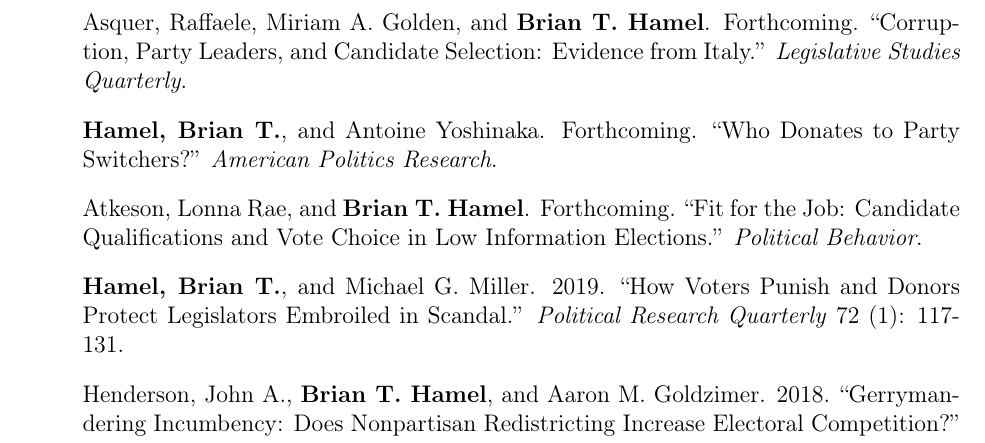
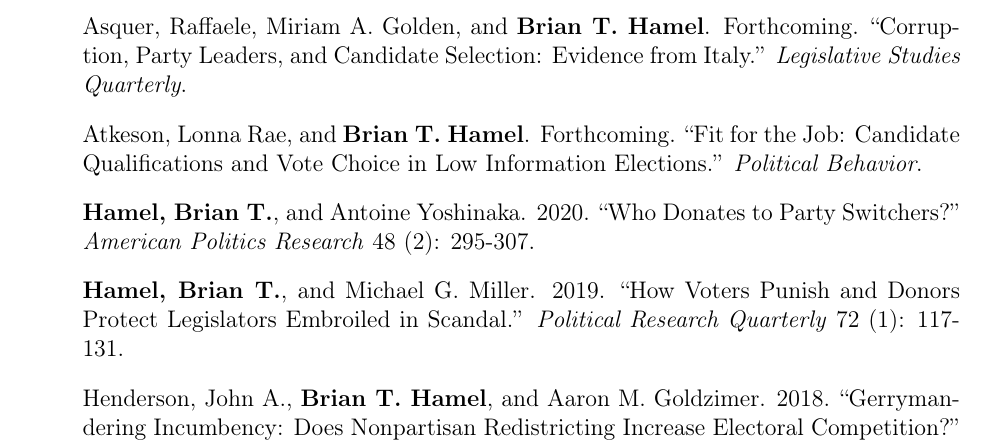
Before and after one commit to hamelbrian/hamelbrian.github.io, a LaTeX CV (files/hamel_cv.tex): part of page 1 of 4, cut so that both start at the same text. Compiled offline with pdfLaTeX.

Commit message:
Update CV

```diff
--- a/files/hamel_cv.tex
+++ b/files/hamel_cv.tex
@@ -123,9 +123,9 @@
 
 	\item[] Asquer, Raffaele, Miriam A. Golden, and \textbf{Brian T. Hamel}. Forthcoming. ``Corruption, Party Leaders, and Candidate Selection: Evidence from Italy.'' \textit{Legislative Studies Quarterly}.
 
-	\item[] \textbf{Hamel, Brian T.}, and Antoine Yoshinaka. Forthcoming. ``Who Donates to Party Switchers?'' \textit{American Politics Research}.
+	\item[] Atkeson, Lonna Rae, and \textbf{Brian T. Hamel}. Forthcoming. ``Fit for the Job: Candidate Qualifications and Vote Choice in Low Information Elections.'' \textit{Political Behavior}.
 
-	\item[] Atkeson, Lonna Rae, and \textbf{Brian T. Hamel}. Forthcoming. ``Fit for the Job: Candidate Qualifications and Vote Choice in Low Information Elections.'' \textit{Political Behavior}.
+	\item[] \textbf{Hamel, Brian T.}, and Antoine Yoshinaka. 2020. ``Who Donates to Party Switchers?'' \textit{American Politics Research} 48 (2): 295-307.
 
 	\item[] \textbf{Hamel, Brian T.}, and Michael G. Miller. 2019. ``How Voters Punish and Donors Protect Legislators Embroiled in Scandal.'' \textit{Political Research Quarterly} 72 (1): 117-131.
 
```
Also changed, not shown: files/hamel_cv.pdf, 3 other files.
